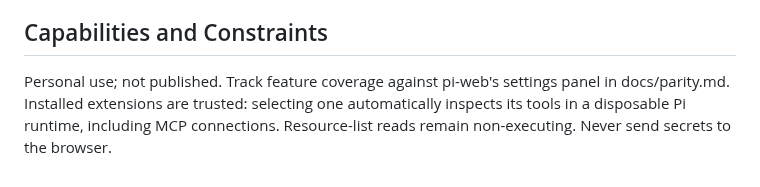
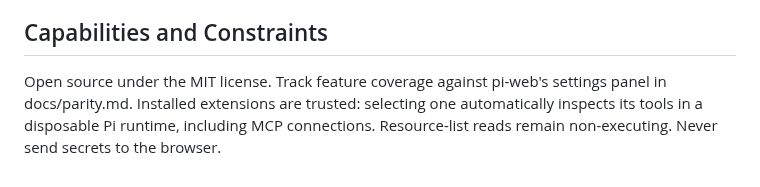
Before and after one commit to Gohans1/pi-settings-studio, a Markdown page: PRODUCT.md, the part around the change. Rendered like a GitHub page.

```diff
--- a/PRODUCT.md
+++ b/PRODUCT.md
@@ -17,4 +17,4 @@ Change Pi core configuration from a browser tab: MCP servers, what a session put
 Runs in WSL beside Pi, always on at `http://localhost:4369`, opened from a bookmark in the Windows browser. A saved file is not proof that a running Pi session uses it.
 
 ## Capabilities and Constraints
-Personal use; not published. Track feature coverage against pi-web's settings panel in docs/parity.md. Installed extensions are trusted: selecting one automatically inspects its tools in a disposable Pi runtime, including MCP connections. Resource-list reads remain non-executing. Never send secrets to the browser.
+Open source under the MIT license. Track feature coverage against pi-web's settings panel in docs/parity.md. Installed extensions are trusted: selecting one automatically inspects its tools in a disposable Pi runtime, including MCP connections. Resource-list reads remain non-executing. Never send secrets to the browser.
```
Also changed, not shown: README.md (+19 -2 lines), SPEC.md (+1 -1 lines), docs/screenshots/context.png (added), docs/screenshots/mcp.png (added), docs/screenshots/tools.png (added).
